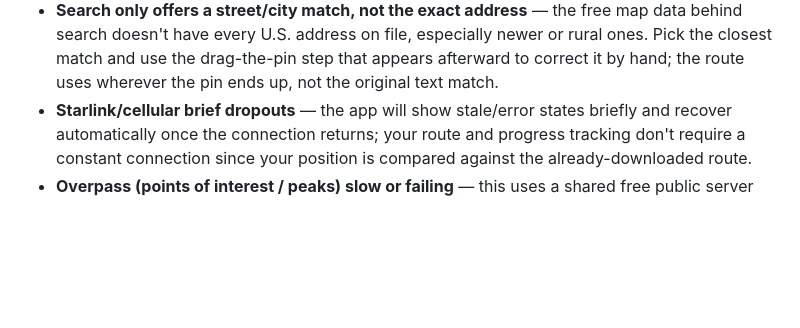
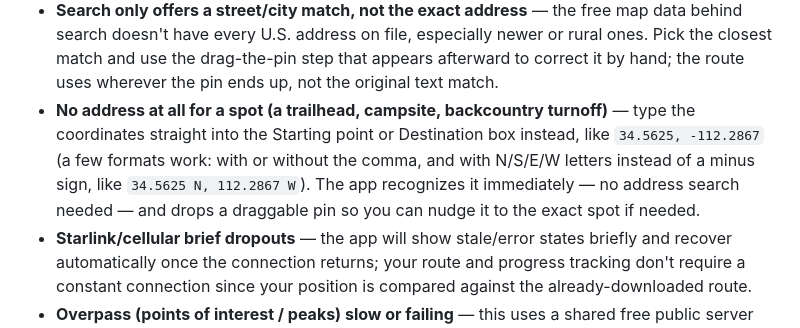
Before and after one commit to bjxyoung-githb/RoadTripNav, a Markdown page: README.md, the part around one of its changes. Rendered like a GitHub page; blank space fills up the shorter version.

```diff
--- a/README.md
+++ b/README.md
@@ -220,6 +240,13 @@ avoids that.
   especially newer or rural ones. Pick the closest match and use the
   drag-the-pin step that appears afterward to correct it by hand; the
   route uses wherever the pin ends up, not the original text match.
+- **No address at all for a spot (a trailhead, campsite, backcountry
+  turnoff)** — type the coordinates straight into the Starting point or
+  Destination box instead, like `34.5625, -112.2867` (a few formats work:
+  with or without the comma, and with N/S/E/W letters instead of a minus
+  sign, like `34.5625 N, 112.2867 W`). The app recognizes it immediately —
+  no address search needed — and drops a draggable pin so you can nudge it
+  to the exact spot if needed.
 - **Starlink/cellular brief dropouts** — the app will show stale/error
   states briefly and recover automatically once the connection returns;
   your route and progress tracking don't require a constant connection
```
Also changed, not shown: other parts of README.md (+32 -2 lines).
